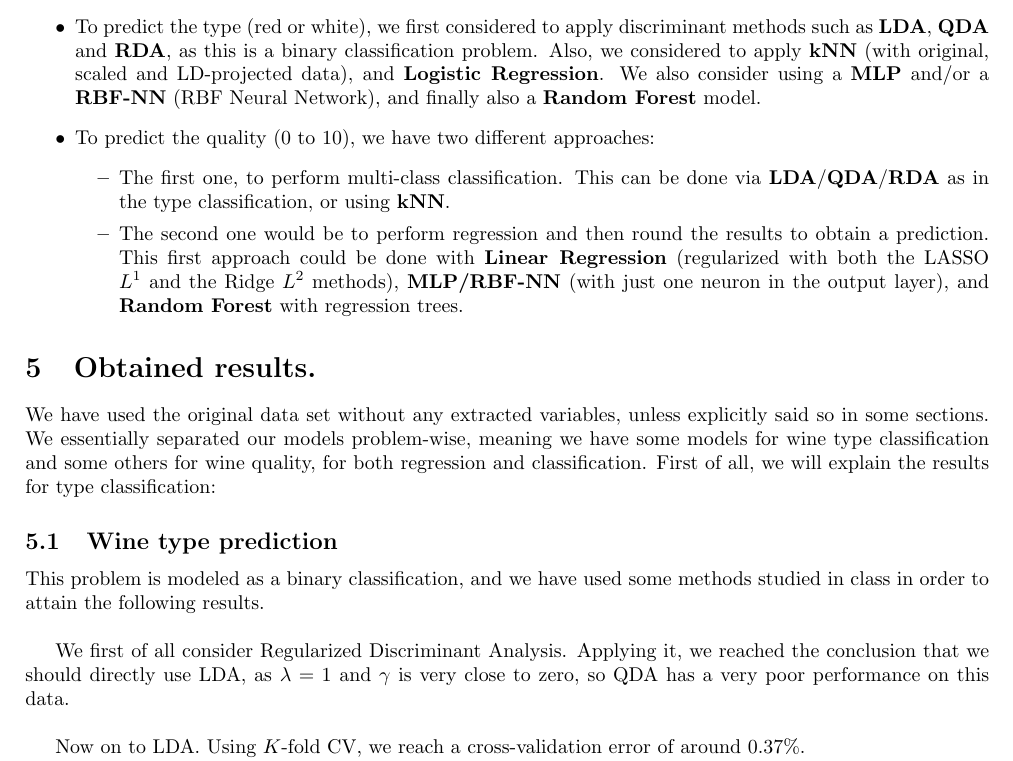
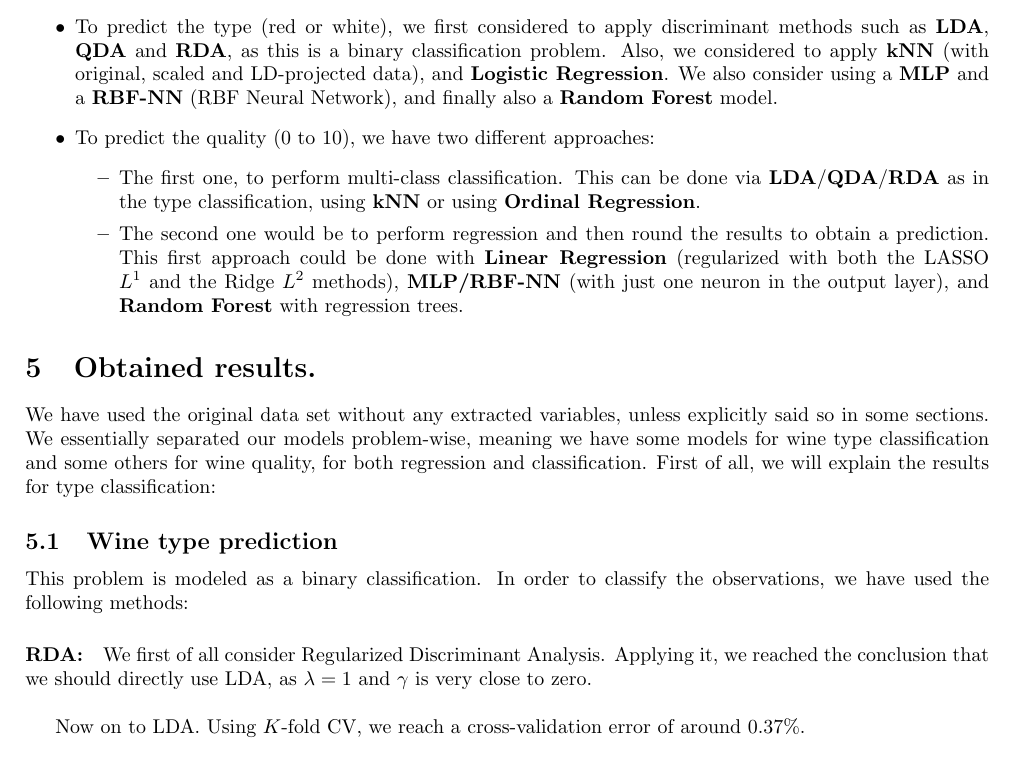
Before and after one commit to Atellas23/project_ML, a LaTeX document (Final delivery/Final delivery.tex): part of page 5 of 7, cut so that both start at the same text. Compiled offline with pdfLaTeX.

Commit message:
Fetes les k-fold CV de RBF, QDA (class del tipus) i RDA, LDA, kNN i regressió ordinal (class de la qualitat). Queda regressió de la qualitat.

```diff
--- a/Final delivery/Final delivery.tex
+++ b/Final delivery/Final delivery.tex
@@ -146,10 +146,10 @@ As we have a large dataset, we can allow ourselves to be computer-friendly and u
 
 As well as we have two problems, we will consider two separate approaches:
 \begin{itemize}
-	\item To predict the type (red or white), we first considered to apply discriminant methods such as \textbf{LDA}, \textbf{QDA} and \textbf{RDA}, as this is a binary classification problem. Also, we considered to apply \textbf{kNN} (with original, scaled and LD-projected data), and \textbf{Logistic Regression}. We also consider using a \textbf{MLP} and/or a \textbf{RBF-NN} (RBF Neural Network), and finally also a \textbf{Random Forest} model.
+	\item To predict the type (red or white), we first considered to apply discriminant methods such as \textbf{LDA}, \textbf{QDA} and \textbf{RDA}, as this is a binary classification problem. Also, we considered to apply \textbf{kNN} (with original, scaled and LD-projected data), and \textbf{Logistic Regression}. We also consider using a \textbf{MLP} and a \textbf{RBF-NN} (RBF Neural Network), and finally also a \textbf{Random Forest} model.
 	\item To predict the quality (0 to 10), we have two different approaches:
 	\begin{itemize}
-		\item The first one, to perform multi-class classification. This can be done via \textbf{LDA}/\textbf{QDA}/\textbf{RDA} as in the type classification, or using \textbf{kNN}.
+		\item The first one, to perform multi-class classification. This can be done via \textbf{LDA}/\textbf{QDA}/\textbf{RDA} as in the type classification, using \textbf{kNN} or using \textbf{Ordinal Regression}.
 		\item The second one would be to perform regression and then round the results to obtain a prediction. This first approach could be done with \textbf{Linear Regression} (regularized with both the LASSO $L^1$ and the Ridge $L^2$ methods), \textbf{MLP/RBF-NN} (with just one neuron in the output layer), and \textbf{Random Forest} with regression trees.
 	\end{itemize}
 \end{itemize}
@@ -157,10 +157,11 @@ As well as we have two problems, we will consider two separate approaches:
 \section{Obtained results.}
 We have used the original data set without any extracted variables, unless explicitly said so in some sections. We essentially separated our models problem-wise, meaning we have some models for wine type classification and some others for wine quality, for both regression and classification. First of all, we will explain the results for type classification:
 \subsection{Wine type prediction}
-This problem is modeled as a binary classification, and we have used some methods studied in class in order to attain the following results.\\
+This problem is modeled as a binary classification. In order to classify the observations, we have used the following methods:
+\paragraph{RDA:}
 % fem RDA i veiem que QDA és caca
 
-We first of all consider Regularized Discriminant Analysis. Applying it, we reached the conclusion that we should directly use LDA, as $\lambda=1$ and $\gamma$ is very close to zero, so QDA has a very poor performance on this data.\\
+We first of all consider Regularized Discriminant Analysis. Applying it, we reached the conclusion that we should directly use LDA, as $\lambda=1$ and $\gamma$ is very close to zero.\\
 
 Now on to LDA. Using $K$-fold CV, we reach a cross-validation error of around 0.37\%.
 
```
Also changed, not shown: Final delivery/Final delivery.pdf, Final delivery/Final delivery.tex (2 more changed lines), 2 other files.
